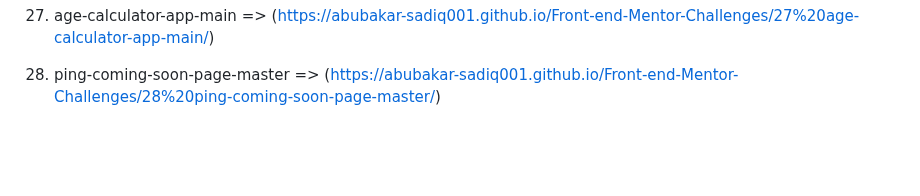
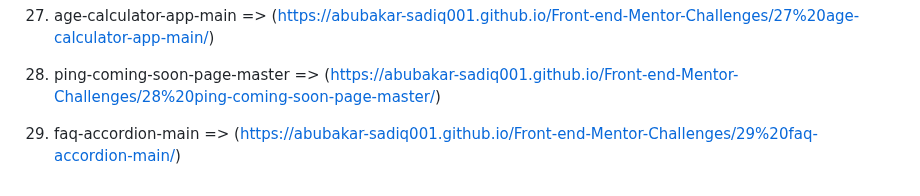
Before and after one commit to abubakar-sadiq001/Front-end-Mentor-Challenges, a Markdown page: README.md, the part around the change. GitHub-like rendering; blank space fills up the shorter version.

Commit message:
Initial commit

```diff
--- a/README.md
+++ b/README.md
@@ -62,3 +62,5 @@ Javascript, HTML, CSS...
 27) age-calculator-app-main => (https://abubakar-sadiq001.github.io/Front-end-Mentor-Challenges/27%20age-calculator-app-main/)
 
 28) ping-coming-soon-page-master => (https://abubakar-sadiq001.github.io/Front-end-Mentor-Challenges/28%20ping-coming-soon-page-master/)
+
+29) faq-accordion-main => (https://abubakar-sadiq001.github.io/Front-end-Mentor-Challenges/29%20faq-accordion-main/)
```
